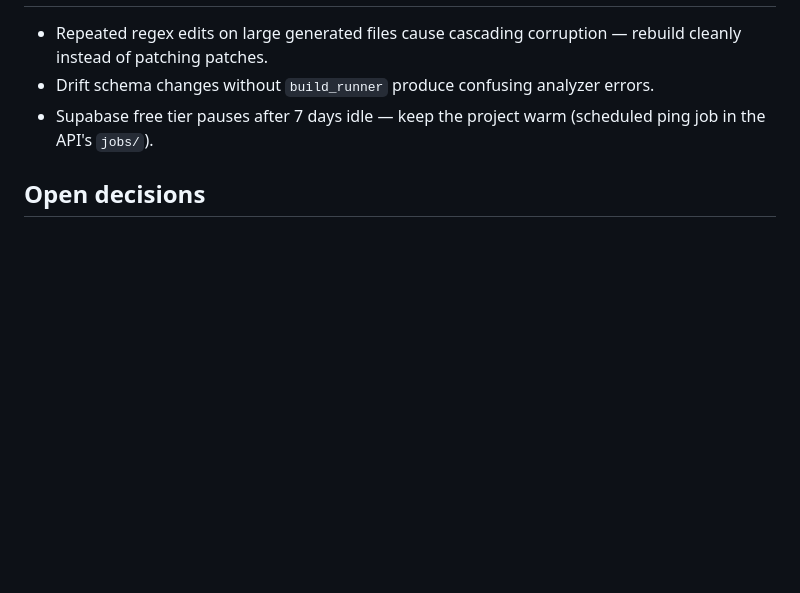
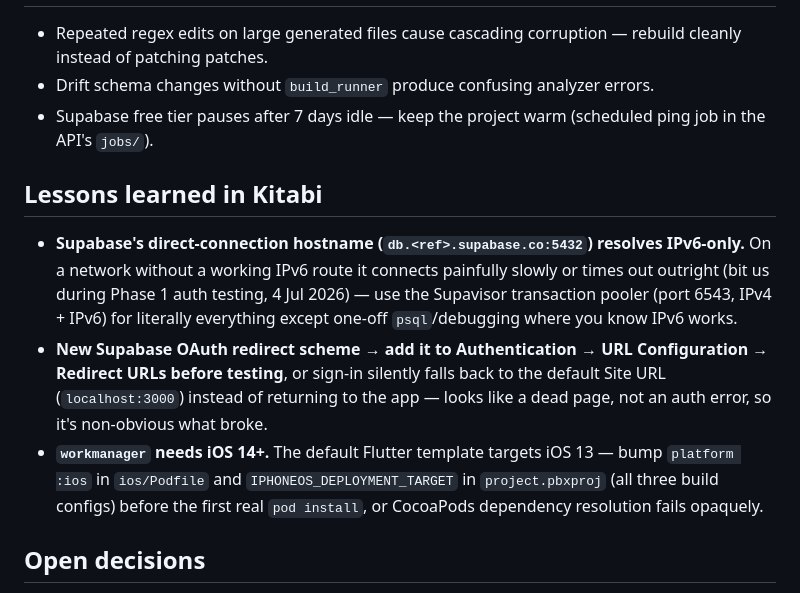
Before and after one commit to shamshi-at/kitabi.in, a Markdown page: CLAUDE.md, the part around the change. Drawn GitHub-style; blank space fills up the shorter version.

```diff
--- a/CLAUDE.md
+++ b/CLAUDE.md
@@ -200,6 +200,22 @@ build_runner** before assuming compilation errors are real.
 - Supabase free tier pauses after 7 days idle — keep the project warm (scheduled
   ping job in the API's `jobs/`).
 
+## Lessons learned in Kitabi
+
+- **Supabase's direct-connection hostname (`db.<ref>.supabase.co:5432`) resolves
+  IPv6-only.** On a network without a working IPv6 route it connects painfully
+  slowly or times out outright (bit us during Phase 1 auth testing, 4 Jul 2026) —
+  use the Supavisor transaction pooler (port 6543, IPv4 + IPv6) for literally
+  everything except one-off `psql`/debugging where you know IPv6 works.
+- **New Supabase OAuth redirect scheme → add it to Authentication → URL
+  Configuration → Redirect URLs before testing**, or sign-in silently falls back
+  to the default Site URL (`localhost:3000`) instead of returning to the app —
+  looks like a dead page, not an auth error, so it's non-obvious what broke.
+- **`workmanager` needs iOS 14+.** The default Flutter template targets iOS 13 —
+  bump `platform :ios` in `ios/Podfile` and `IPHONEOS_DEPLOYMENT_TARGET` in
+  `project.pbxproj` (all three build configs) before the first real `pod install`,
+  or CocoaPods dependency resolution fails opaquely.
+
 ## Open decisions
 
 - **Metadata source** (OpenLibrary vs. Google Books vs. paid) — highest-leverage open
```
Also changed, not shown: docs/tasks.md (+37 -9 lines).
